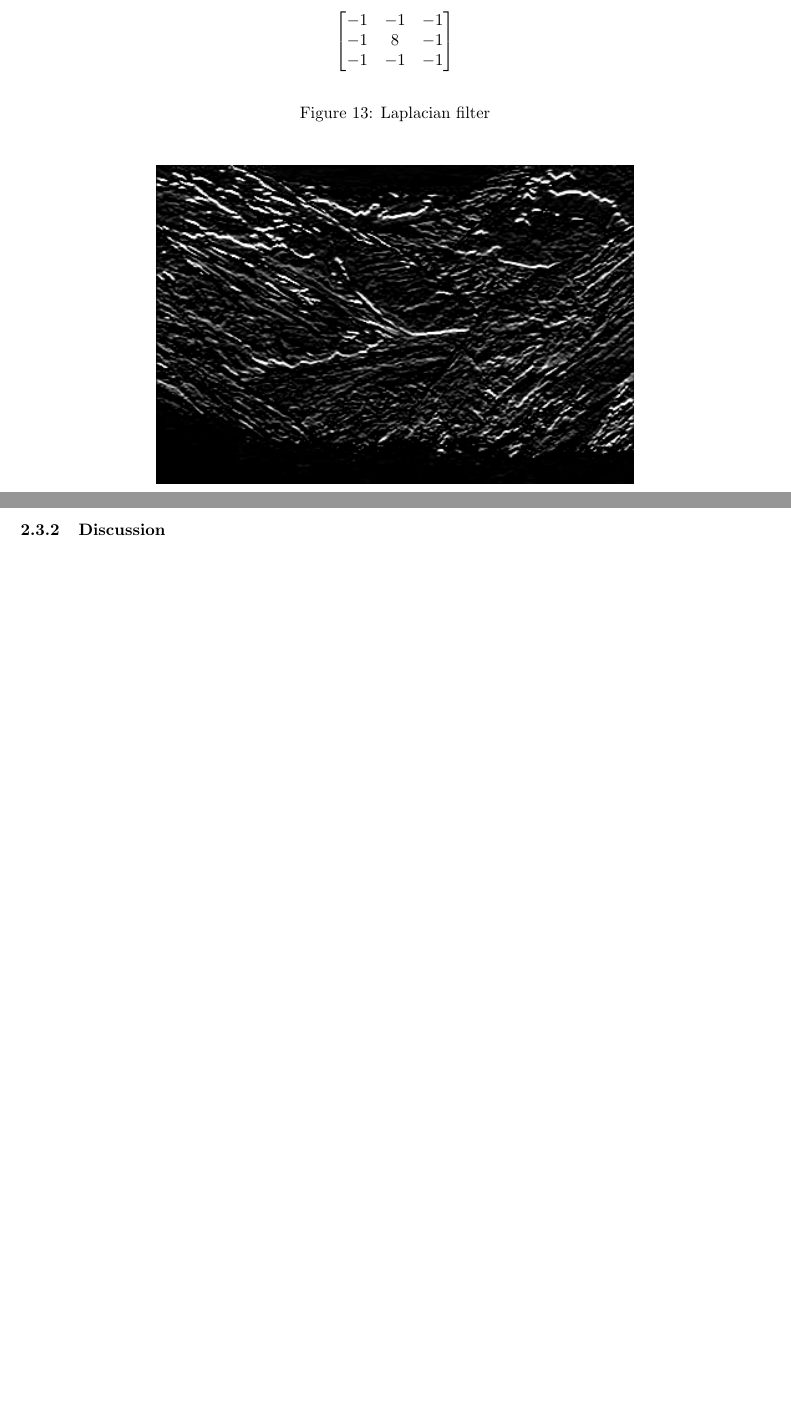
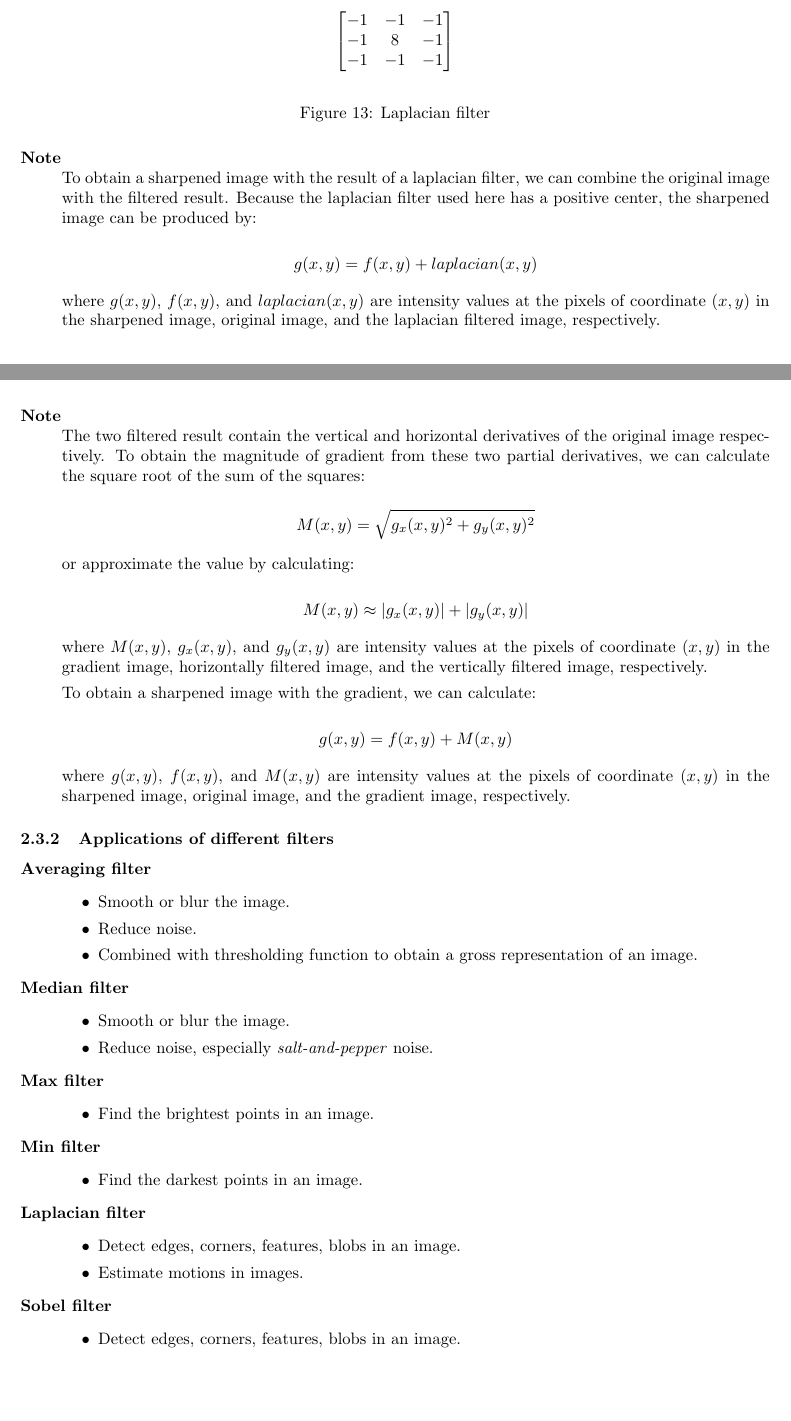
Before and after one commit to joyeecheung/SE-343-Digital-Image-Processing, a LaTeX problem sheet (hw2/doc/report.tex): two parts of pages 8 and 9 of 9 before the commit and two parts of pages 8 and 9 of 10 after it, joined at a grey line, cut so that both start at the same text, the shorter picture padded with empty space. Compiled offline with pdfLaTeX.

Commit message:
finish report

```diff
--- a/hw2/doc/report.tex
+++ b/hw2/doc/report.tex
@@ -260,8 +260,16 @@ The equalized histogram clearly has a more uniformed plot, though inevitably the
 \caption{Laplacian filter}
 \end{figure}
 
+\begin{description}
+\item[Note] \hfill \\
+To obtain a sharpened image with the result of a laplacian filter, we can combine the original image with the filtered result. Because the laplacian filter used here has a positive center, the sharpened image can be produced by:
+
+$$g(x,y) = f(x, y) + laplacian(x, y)$$
+
+where $g(x, y)$, $f(x, y)$, and $laplacian(x, y)$ are intensity values at the pixels of coordinate $(x, y)$ in the sharpened image, original image, and the laplacian filtered image, respectively.
+\end{description}
+
 \begin{figure}[H]
 	\centering
 	% pt = px * 72 / DPI
 	\includegraphics[width=288pt]{../result/filter-sobel-0.png}
-	\caption{Image filtered with $3 \times 3$ Sobel filter}
@@ -295,2 +307,52 @@ The equalized histogram clearly has a more uniformed plot, though inevitably the
+\begin{description}
+\item[Note] \hfill \\
+The two filtered result contain the vertical and horizontal derivatives of the original image respectively. To obtain the magnitude of gradient from these two partial derivatives, we can calculate the square root of the sum of the squares:
+
+$$M(x,y) = \sqrt{g_{x}(x, y)^2 + g_{y}(x, y)^2}$$
+
+or approximate the value by calculating:
+
+$$M(x,y) \approx |g_{x}(x, y)| + |g_{y}(x, y)|$$
+
+where $M(x, y)$, $g_{x}(x, y)$, and $g_{y}(x, y)$ are intensity values at the pixels of coordinate $(x, y)$ in the gradient image, horizontally filtered image, and the vertically filtered image, respectively.
+
+To obtain a sharpened image with the gradient, we can calculate:
+
+$$g(x,y) = f(x, y) + M(x, y)$$
+
+where $g(x, y)$, $f(x, y)$, and $M(x, y)$ are intensity values at the pixels of coordinate $(x, y)$ in the sharpened image, original image, and the gradient image, respectively.
+
+\end{description}
+
 % ---------------------- Discussion ---------------------------
-\subsubsection{Discussion}
+\subsubsection{Applications of different filters}
+
+\begin{description}
+\item[Averaging filter] \hfill
+\begin{itemize}
+\item Smooth or blur the image.
+\item Reduce noise.
+\item Combined with thresholding function to obtain a gross representation of an image.
+\end{itemize}
+\item[Median filter] \hfill
+\begin{itemize}
+\item Smooth or blur the image.
+\item Reduce noise, especially \textit{salt-and-pepper} noise.
+\end{itemize}
+\item[Max filter] \hfill
+\begin{itemize}
+\item Find the brightest points in an image.
+\end{itemize}
+\item[Min filter] \hfill
+\begin{itemize}
+\item Find the darkest points in an image.
+\end{itemize}
+\item[Laplacian filter] \hfill
+\begin{itemize}
+\item Detect edges, corners, features, blobs in an image.
+\item Estimate motions in images.
+\end{itemize}
+\item[Sobel filter] \hfill
+\begin{itemize}
+\item Detect edges, corners, features, blobs in an image.
+\end{itemize}
```
Also changed, not shown: hw2/doc/report.tex (19 more changed lines).
